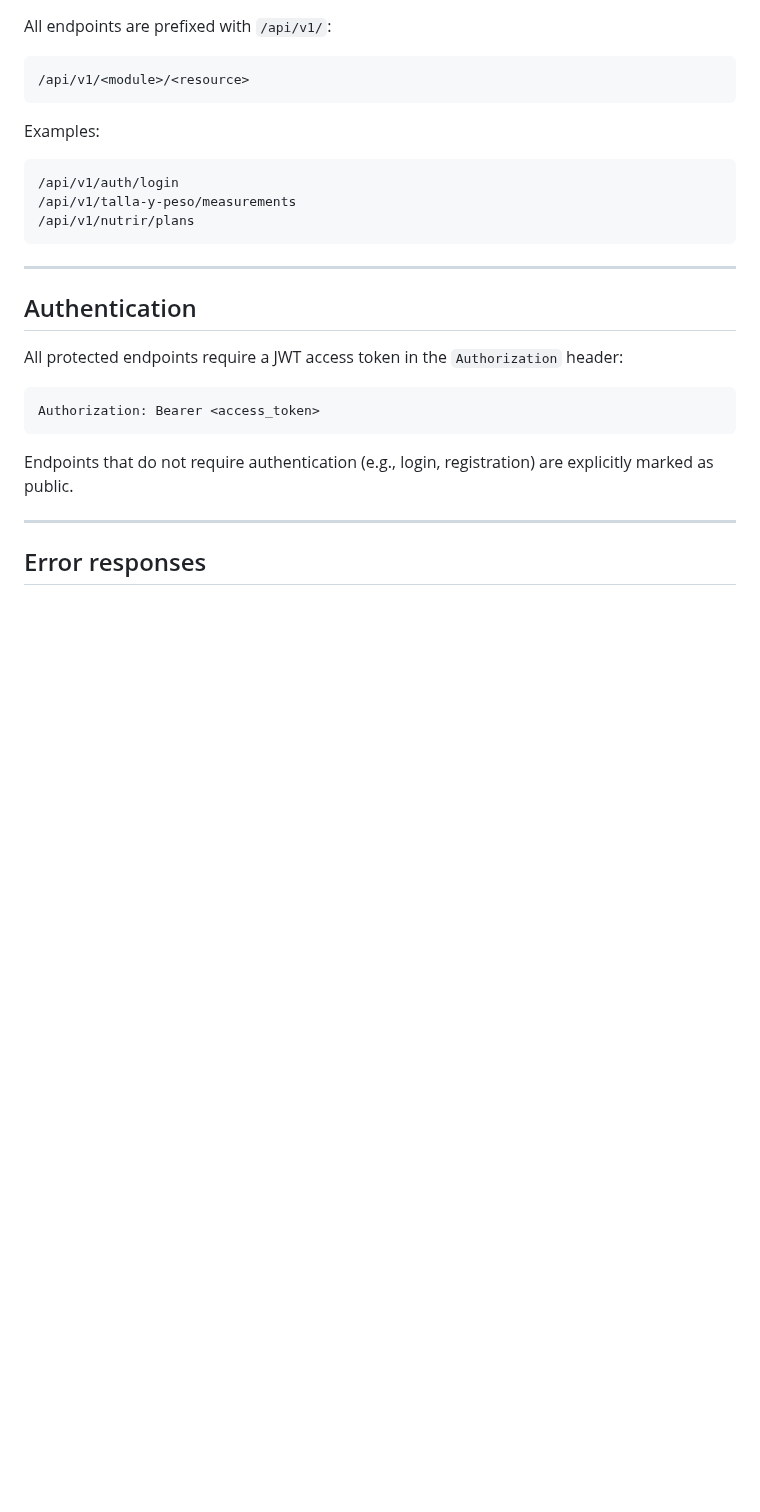
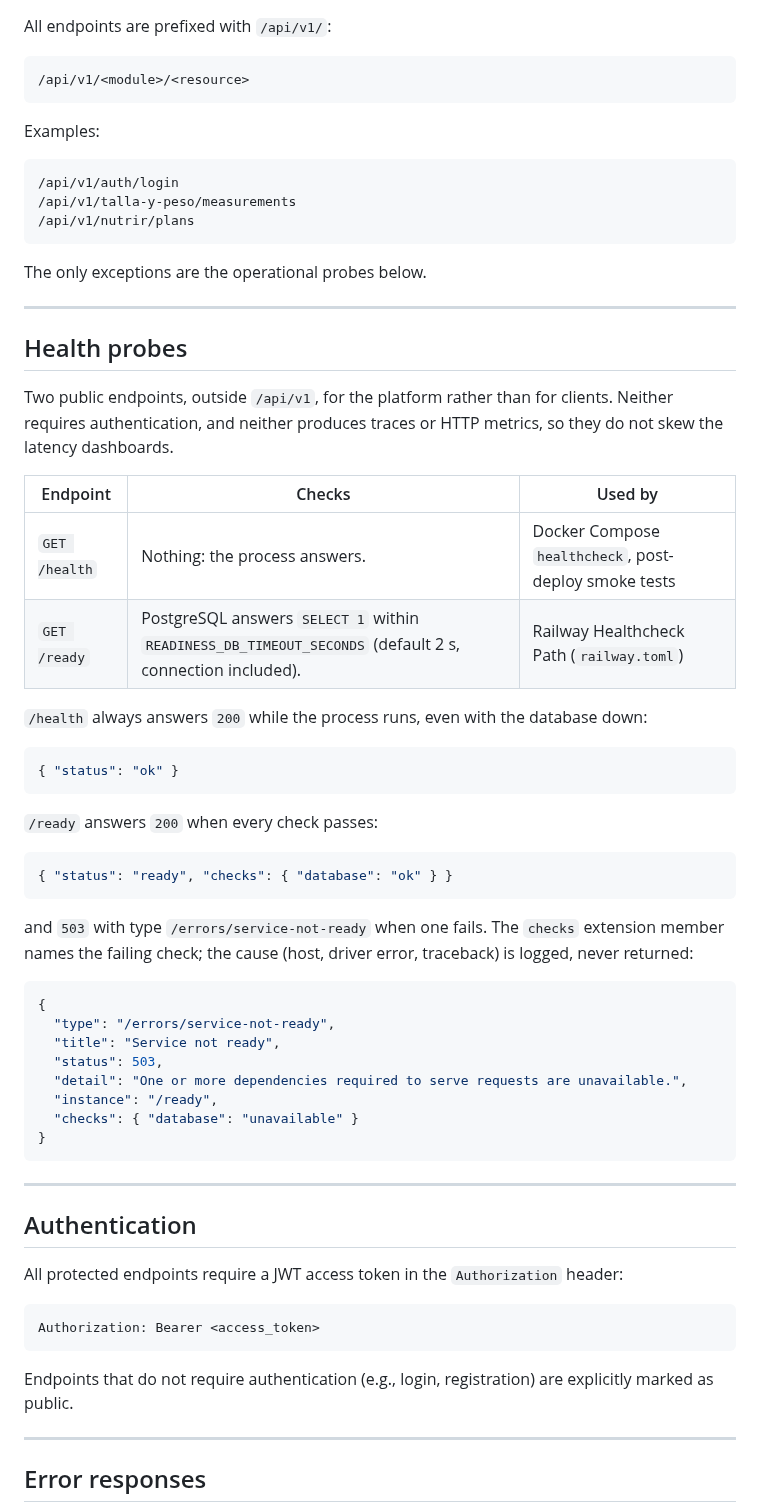
Before and after one commit to IngenieriaParaLaAlimentacion/backend, a Markdown page: docs/api.md, the part around the change. GitHub-like rendering; blank space fills up the shorter version.

Commit message:
docs(healthcheck): document health probe endpoints and their responses

````diff
--- a/docs/api.md
+++ b/docs/api.md
@@ -13,6 +13,48 @@ Examples:
 /api/v1/auth/login
 /api/v1/talla-y-peso/measurements
 /api/v1/nutrir/plans
+```
+
+The only exceptions are the operational probes below.
+
+---
+
+## Health probes
+
+Two public endpoints, outside `/api/v1`, for the platform rather than for clients. Neither
+requires authentication, and neither produces traces or HTTP metrics, so they do not skew
+the latency dashboards.
+
+| Endpoint | Checks | Used by |
+|---|---|---|
+| `GET /health` | Nothing: the process answers. | Docker Compose `healthcheck`, post-deploy smoke tests |
+| `GET /ready` | PostgreSQL answers `SELECT 1` within `READINESS_DB_TIMEOUT_SECONDS` (default 2 s, connection included). | Railway Healthcheck Path (`railway.toml`) |
+
+`/health` always answers `200` while the process runs, even with the database down:
+
+```json
+{ "status": "ok" }
+```
+
+`/ready` answers `200` when every check passes:
+
+```json
+{ "status": "ready", "checks": { "database": "ok" } }
+```
+
+and `503` with type `/errors/service-not-ready` when one fails. The `checks` extension
+member names the failing check; the cause (host, driver error, traceback) is logged, never
+returned:
+
+```json
+{
+  "type": "/errors/service-not-ready",
+  "title": "Service not ready",
+  "status": 503,
+  "detail": "One or more dependencies required to serve requests are unavailable.",
+  "instance": "/ready",
+  "checks": { "database": "unavailable" }
+}
 ```
 
 ---
````
